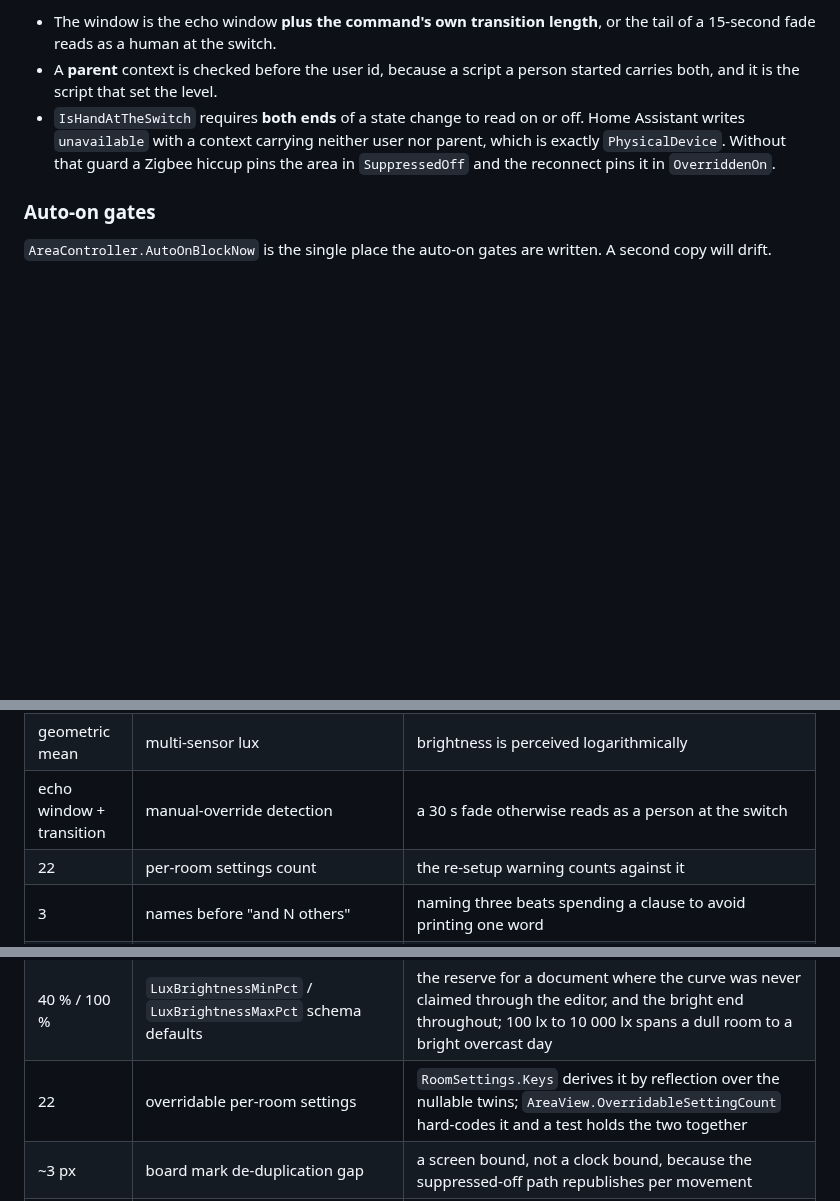
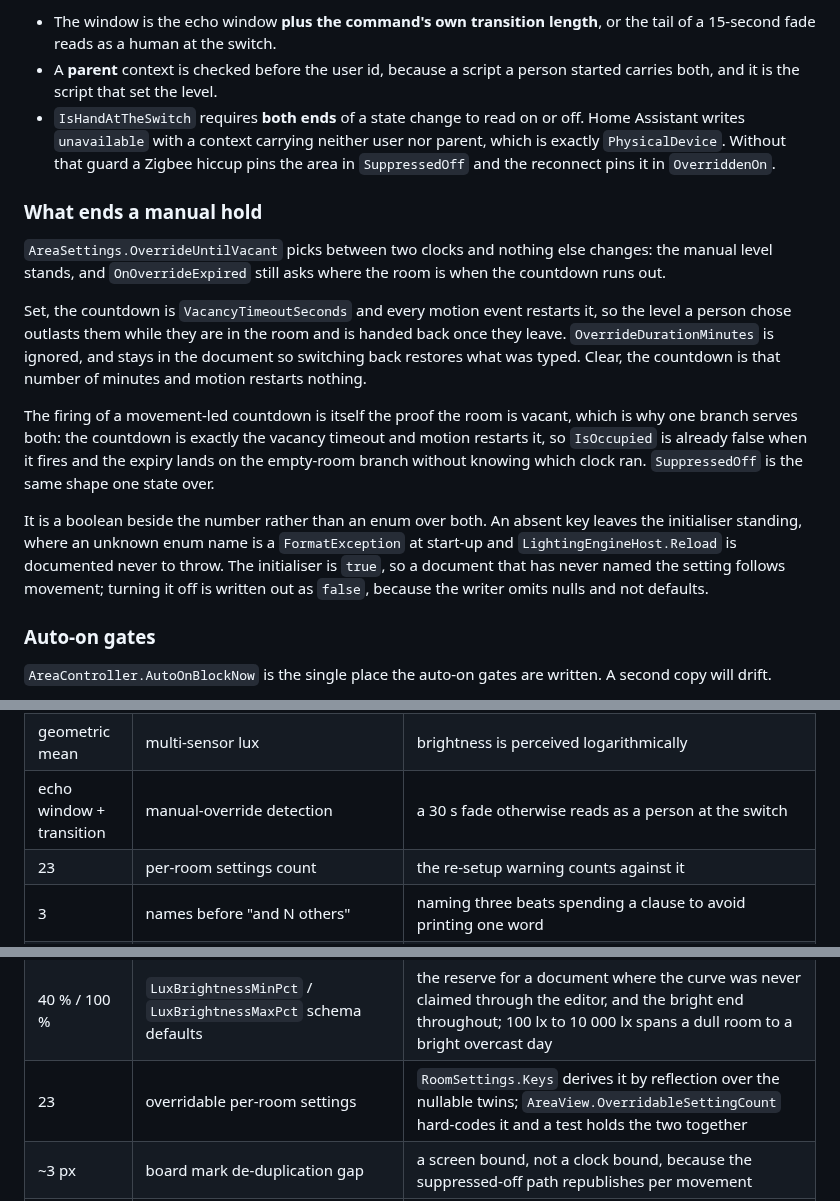
Before and after one commit to 0z00z0/adaptivelighting, a Markdown page: docs/mechanisms.md, 3 parts joined by grey strips. GitHub-like rendering; blank space fills up the shorter version.

Commit message:
Document the movement-led manual hold
Records the choice in the 2026.9.0 changelog section and adds "What ends a
manual hold" to the engine chapter of mechanisms.md. The overridable
per-room settings count moves from 22 to 23 in the values table.

Co-Authored-By: Claude Opus 5 <noreply@anthropic.com>

```diff
--- a/docs/mechanisms.md
+++ b/docs/mechanisms.md
@@ -485,6 +485,26 @@ restart on the wrong option. A remembered "already asked" latch would make both
 - `IsHandAtTheSwitch` requires **both ends** of a state change to read on or off. Home Assistant writes
   `unavailable` with a context carrying neither user nor parent, which is exactly `PhysicalDevice`. Without
   that guard a Zigbee hiccup pins the area in `SuppressedOff` and the reconnect pins it in `OverriddenOn`.
+
+### What ends a manual hold
+
+`AreaSettings.OverrideUntilVacant` picks between two clocks and nothing else changes: the manual level stands,
+and `OnOverrideExpired` still asks where the room is when the countdown runs out.
+
+Set, the countdown is `VacancyTimeoutSeconds` and every motion event restarts it, so the level a person chose
+outlasts them while they are in the room and is handed back once they leave. `OverrideDurationMinutes` is
+ignored, and stays in the document so switching back restores what was typed. Clear, the countdown is that
+number of minutes and motion restarts nothing.
+
+The firing of a movement-led countdown is itself the proof the room is vacant, which is why one branch serves
+both: the countdown is exactly the vacancy timeout and motion restarts it, so `IsOccupied` is already false
+when it fires and the expiry lands on the empty-room branch without knowing which clock ran. `SuppressedOff`
+is the same shape one state over.
+
+It is a boolean beside the number rather than an enum over both. An absent key leaves the initialiser
+standing, where an unknown enum name is a `FormatException` at start-up and `LightingEngineHost.Reload` is
+documented never to throw. The initialiser is `true`, so a document that has never named the setting follows
+movement; turning it off is written out as `false`, because the writer omits nulls and not defaults.
 
 ### Auto-on gates
 
@@ -1267,7 +1287,7 @@ document settles on what both surfaces already show.
 | 1000 lx | default darkness threshold | a shaded outdoor sensor measures 1000–3706 lx by day; 40 lx leaves rooms reading "not dark" all day |
 | geometric mean | multi-sensor lux | brightness is perceived logarithmically |
 | echo window + transition | manual-override detection | a 30 s fade otherwise reads as a person at the switch |
-| 22 | per-room settings count | the re-setup warning counts against it |
+| 23 | per-room settings count | the re-setup warning counts against it |
 | 3 | names before "and N others" | naming three beats spending a clause to avoid printing one word |
 | 2 % | `BrightnessTolerancePct` | HA reports brightness as a 0–255 integer against the engine's per cent, so a round trip lands ~1 % off; 2 % is wider than that and narrower than an eye |
 | 50 K | `ColorTempToleranceKelvin` | under 2 % at the warm end, invisible anywhere in the range |
@@ -1276,7 +1296,7 @@ document settles on what both surfaces already show.
 | ~3× | lux ladder ratio | illuminance spans four orders of magnitude; a fixed step is unusable at one end or the other |
 | half the claiming period's level | seeded `LuxBrightnessMinPct` | the dark end is what that period gives when it is dark outside, and it has to land under the period's own level without collapsing to nothing; one fixed figure suits neither a 15 % night nor a 90 % day |
 | 40 % / 100 % | `LuxBrightnessMinPct` / `LuxBrightnessMaxPct` schema defaults | the reserve for a document where the curve was never claimed through the editor, and the bright end throughout; 100 lx to 10 000 lx spans a dull room to a bright overcast day |
-| 22 | overridable per-room settings | `RoomSettings.Keys` derives it by reflection over the nullable twins; `AreaView.OverridableSettingCount` hard-codes it and a test holds the two together |
+| 23 | overridable per-room settings | `RoomSettings.Keys` derives it by reflection over the nullable twins; `AreaView.OverridableSettingCount` hard-codes it and a test holds the two together |
 | ~3 px | board mark de-duplication gap | a screen bound, not a clock bound, because the suppressed-off path republishes per movement |
 | 12.5 / 14 / 15 / 20 / 25 px | the type scale | one step up from 11 / 12.5 / 13.5 / 19 / 24, which read as small and hard to read at a muted colour that already passed AA |
 | 12.82 / 6.05 / 8.70 : 1 | muted text on the page background, Dark / Light / 0z0 | contrast floor per theme |
```
Also changed, not shown: CHANGELOG.md (+12 -0 lines).
